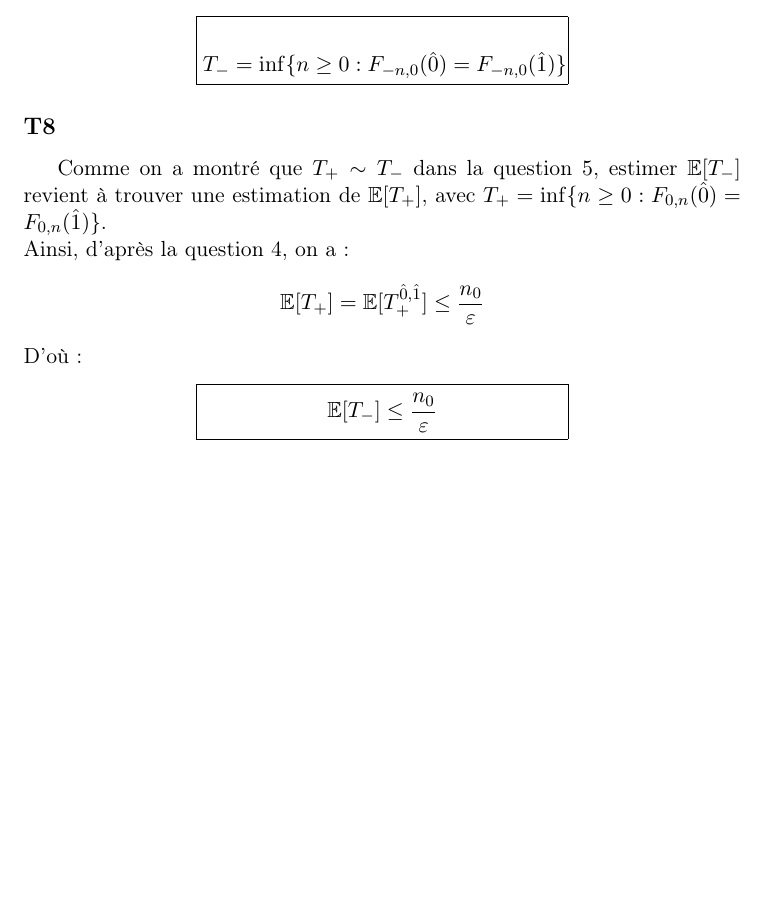
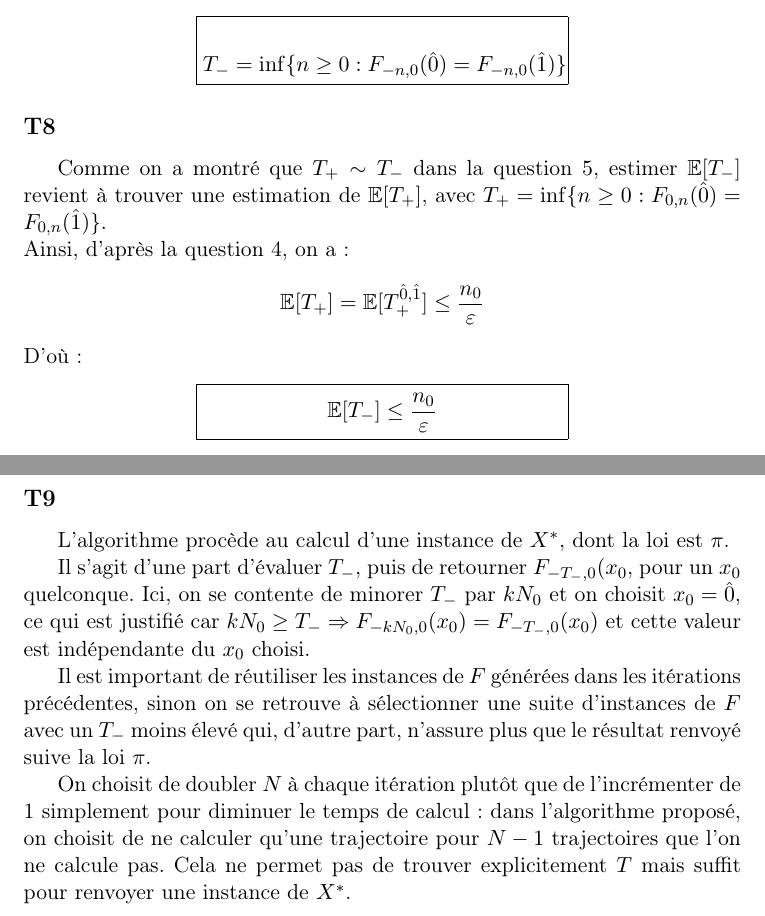
Before and after one commit to Varal7/ProjetScilab, a LaTeX document (Sources/rapport.tex): part of page 6 of 6 before the commit and two parts of pages 6 and 7 of 7 after it, the two joined at a grey line, cut so that both start at the same text, the shorter picture padded with empty space. Compiled offline with pdfLaTeX; a LaTeX package or settings file that is missing is left out.

Commit message:
Added T9

```diff
--- a/Sources/rapport.tex
+++ b/Sources/rapport.tex
@@ -322,6 +322,12 @@ D'où:
 \end{minipage}}
 \end{center}
 
+\subsection*{T9}
+L'algorithme procède au calcul d'une instance de $X^*$, dont la loi est $\pi$.
 
+Il s'agit d'une part d'évaluer $T_-$, puis de retourner $F_{-T_-,0}(x_0$, pour un $x_0$ quelconque. Ici, on se contente de minorer $T_-$ par $kN_0$ et on choisit $x_0 = \hat{0}$, ce qui est justifié car $kN_0 \ge T_- \Rightarrow F_{-kN_0,0}(x_0) = F_{-T_-,0}(x_0)$ et cette valeur est indépendante du $x_0$ choisi.
 
+Il est important de réutiliser les instances de $F$ générées dans les itérations précédentes, sinon on se retrouve à sélectionner une suite d'instances de $F$ avec un $T_-$ moins élevé qui, d'autre part, n'assure plus que le résultat renvoyé suive la loi $\pi$.
+
+On choisit de doubler $N$ à chaque itération plutôt que de l'incrémenter de 1 simplement pour diminuer le temps de calcul : dans l'algorithme proposé, on choisit de ne calculer qu'une trajectoire pour $N-1$ trajectoires que l'on ne calcule pas. Cela ne permet pas de trouver explicitement $T$ mais suffit pour renvoyer une instance de $X^*$.
 \end{document}
```
Also changed, not shown: Sources/rapport.pdf.
